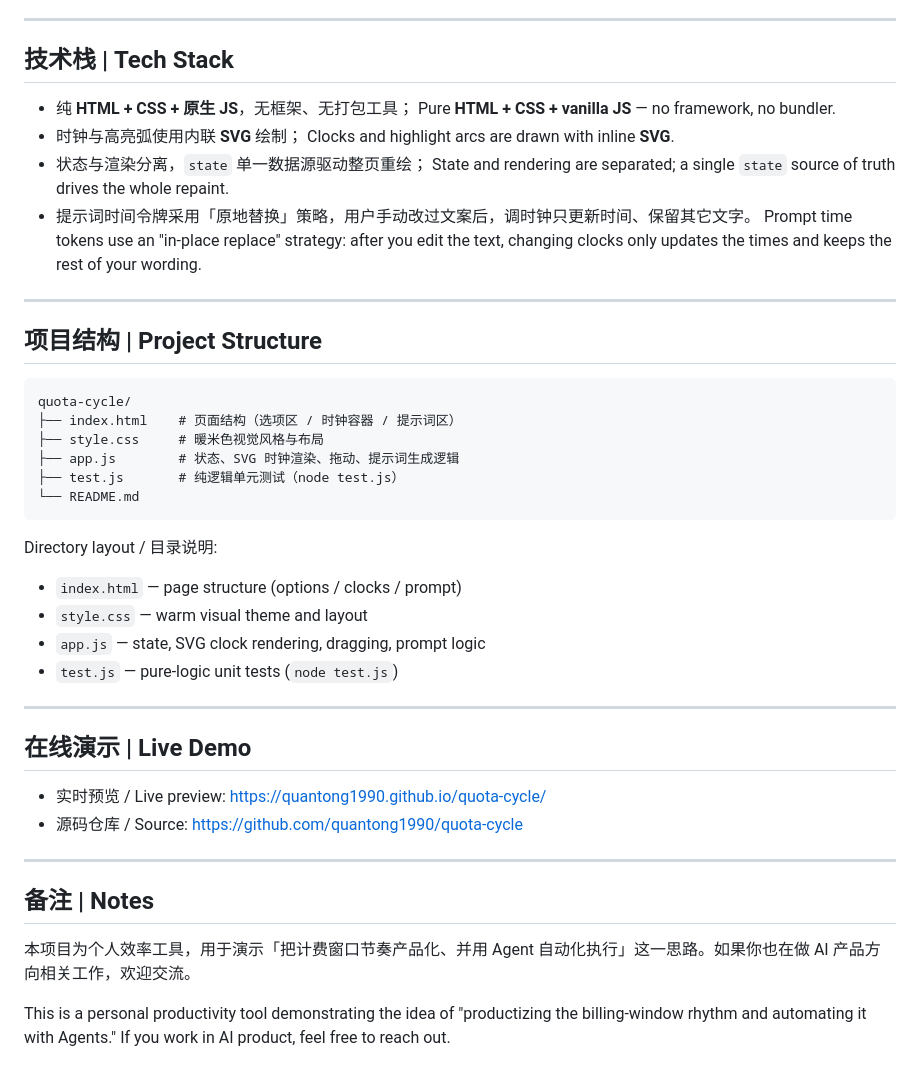
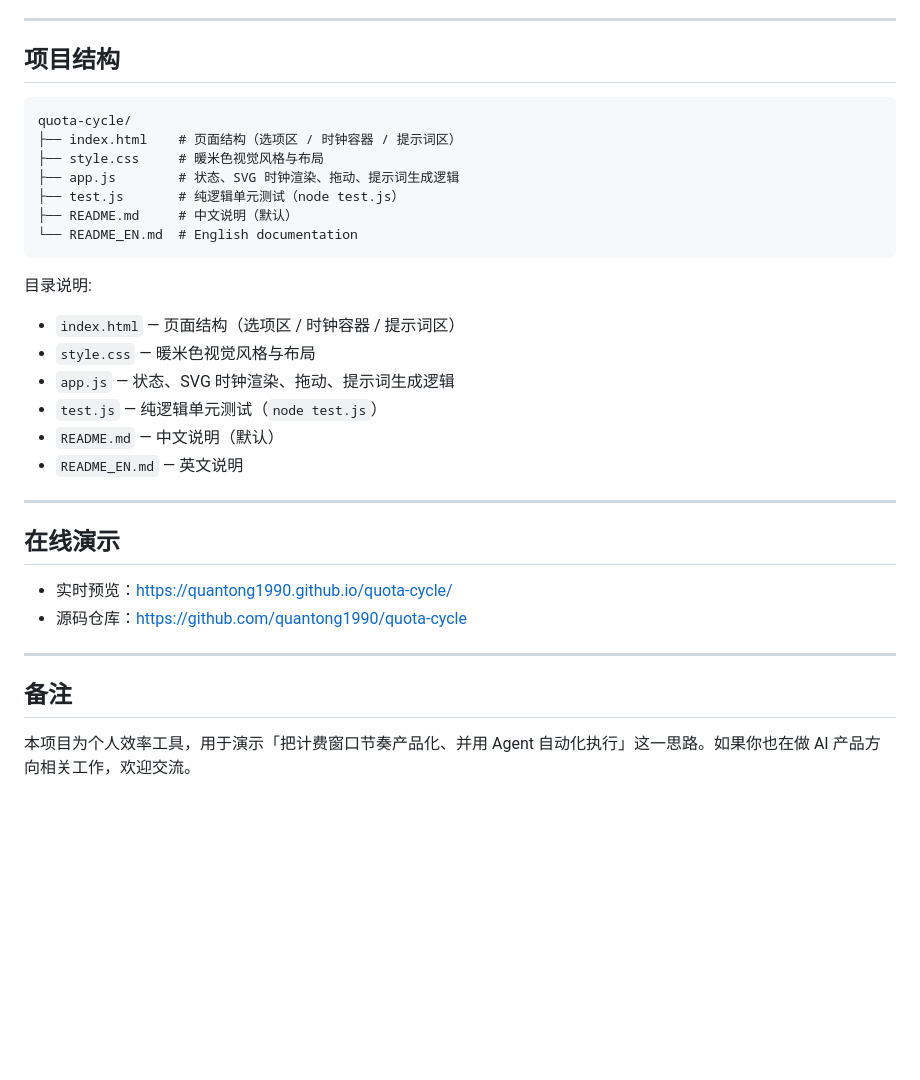
Before and after one commit to quantong1990/codex-reset, a Markdown page: README.md, the part around one of its changes. Drawn GitHub-style; blank space fills up the shorter version.

````diff
--- a/README.md
+++ b/README.md
@@ -124,20 +94,7 @@ A Node assertion suite covers window splitting, return segments, cycle repeats,
 
 ---
 
-## 技术栈 | Tech Stack
-
-- 纯 **HTML + CSS + 原生 JS**，无框架、无打包工具；
-  Pure **HTML + CSS + vanilla JS** — no framework, no bundler.
-- 时钟与高亮弧使用内联 **SVG** 绘制；
-  Clocks and highlight arcs are drawn with inline **SVG**.
-- 状态与渲染分离，`state` 单一数据源驱动整页重绘；
-  State and rendering are separated; a single `state` source of truth drives the whole repaint.
-- 提示词时间令牌采用「原地替换」策略，用户手动改过文案后，调时钟只更新时间、保留其它文字。
-  Prompt time tokens use an "in-place replace" strategy: after you edit the text, changing clocks only updates the times and keeps the rest of your wording.
-
----
-
-## 项目结构 | Project Structure
+## 项目结构
 
 ```
 quota-cycle/
@@ -145,26 +102,27 @@ quota-cycle/
 ├── style.css     # 暖米色视觉风格与布局
 ├── app.js        # 状态、SVG 时钟渲染、拖动、提示词生成逻辑
 ├── test.js       # 纯逻辑单元测试（node test.js）
-└── README.md
+├── README.md     # 中文说明（默认）
+└── README_EN.md  # English documentation
 ```
 
-Directory layout / 目录说明:
-- `index.html` — page structure (options / clocks / prompt)
-- `style.css` — warm visual theme and layout
-- `app.js` — state, SVG clock rendering, dragging, prompt logic
-- `test.js` — pure-logic unit tests (`node test.js`)
+目录说明:
+- `index.html` — 页面结构（选项区 / 时钟容器 / 提示词区）
+- `style.css` — 暖米色视觉风格与布局
+- `app.js` — 状态、SVG 时钟渲染、拖动、提示词生成逻辑
+- `test.js` — 纯逻辑单元测试（`node test.js`）
+- `README.md` — 中文说明（默认）
+- `README_EN.md` — 英文说明
 
 ---
 
-## 在线演示 | Live Demo
+## 在线演示
 
-- 实时预览 / Live preview: https://quantong1990.github.io/quota-cycle/
-- 源码仓库 / Source: https://github.com/quantong1990/quota-cycle
+- 实时预览：https://quantong1990.github.io/quota-cycle/
+- 源码仓库：https://github.com/quantong1990/quota-cycle
 
 ---
 
-## 备注 | Notes
+## 备注
 
 本项目为个人效率工具，用于演示「把计费窗口节奏产品化、并用 Agent 自动化执行」这一思路。如果你也在做 AI 产品方向相关工作，欢迎交流。
-
-This is a personal productivity tool demonstrating the idea of "productizing the billing-window rhythm and automating it with Agents." If you work in AI product, feel free to reach out.
````
Also changed, not shown: other parts of README.md (+26 -56 lines), README_EN.md (added, +128 -0 lines).
